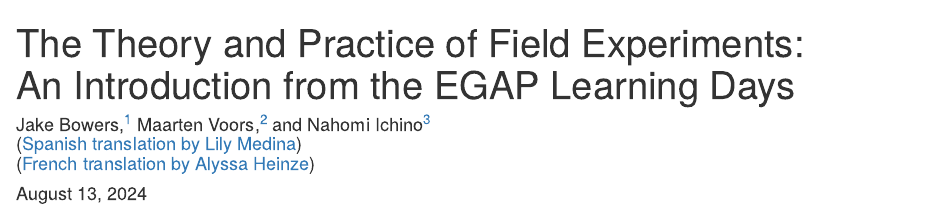
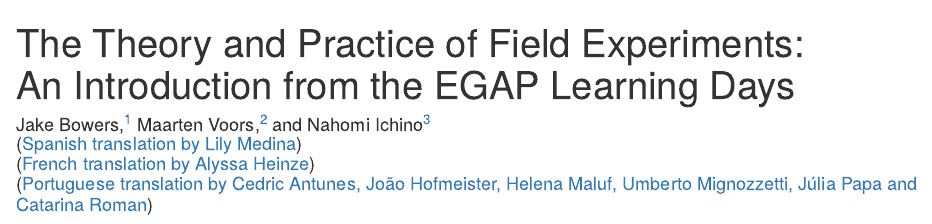
Before and after one commit to egap/theory_and_practice_of_field_experiments, an R Markdown document (Book/index.Rmd): the page in a window 1100 px wide, from its top. Rendered offline with R 4.5, knitr and Pandoc, with nearby package versions; drawn as R Markdown's standard HTML page in place of the format the file asks for; some code elsewhere in the file could not run offline.

Commit message:
Add link to portuguese textbook

```diff
--- a/Book/index.Rmd
+++ b/Book/index.Rmd
@@ -6,6 +6,7 @@
   | Jake Bowers,^[Author order randomized. https://jakebowers.org] Maarten Voors,^[https://sites.google.com/site/maartenvoors/] and Nahomi Ichino^[https://nahomi.github.io/]
   | ([Spanish translation by Lily Medina](https://egap.github.io/theory_and_practice_of_field_experiments_spanish/))
   | ([French translation by Alyssa Heinze](https://egap.github.io/theory_and_practice_of_field_experiments_french/))
+  | ([Portuguese translation by Cedric Antunes, João Hofmeister, Helena Maluf, Umberto Mignozzetti, Júlia Papa and Catarina Roman](https://egap.github.io/theory_and_practice_of_field_experiments_portuguese/))
 date: '`r format(Sys.Date(), "%B %e, %Y")`'
 site: bookdown::bookdown_site
 knit: "bookdown::render_book"
```
